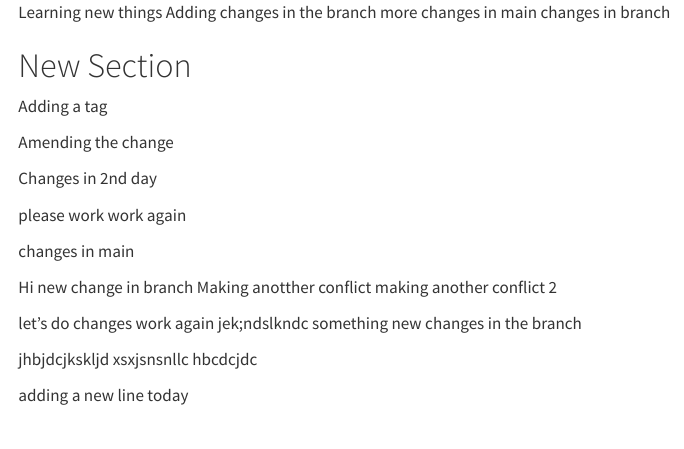
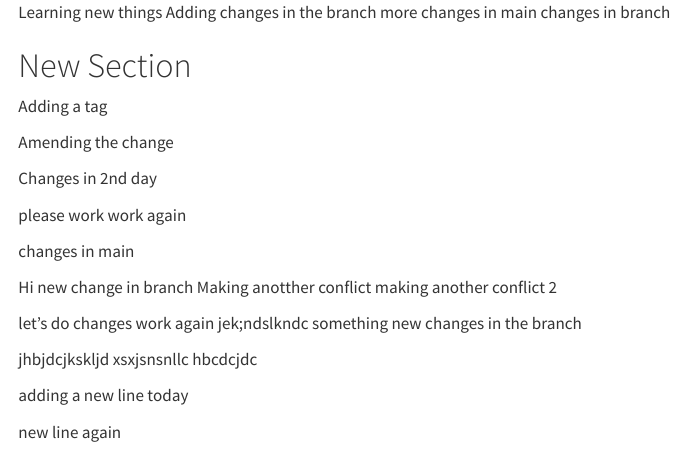
Before and after one commit to dulith4/Testing1, a Quarto document (Testing1.qmd): the page in a window 1100 px wide, from its top. Rendered offline with R 4.5, knitr and Pandoc in place of Quarto, with nearby package versions.

Commit message:
new line added

```diff
--- a/Testing1.qmd
+++ b/Testing1.qmd
@@ -34,3 +34,5 @@ xsxjsnsnllc
 hbcdcjdc
 
 adding a new line today
+
+new line again
```
